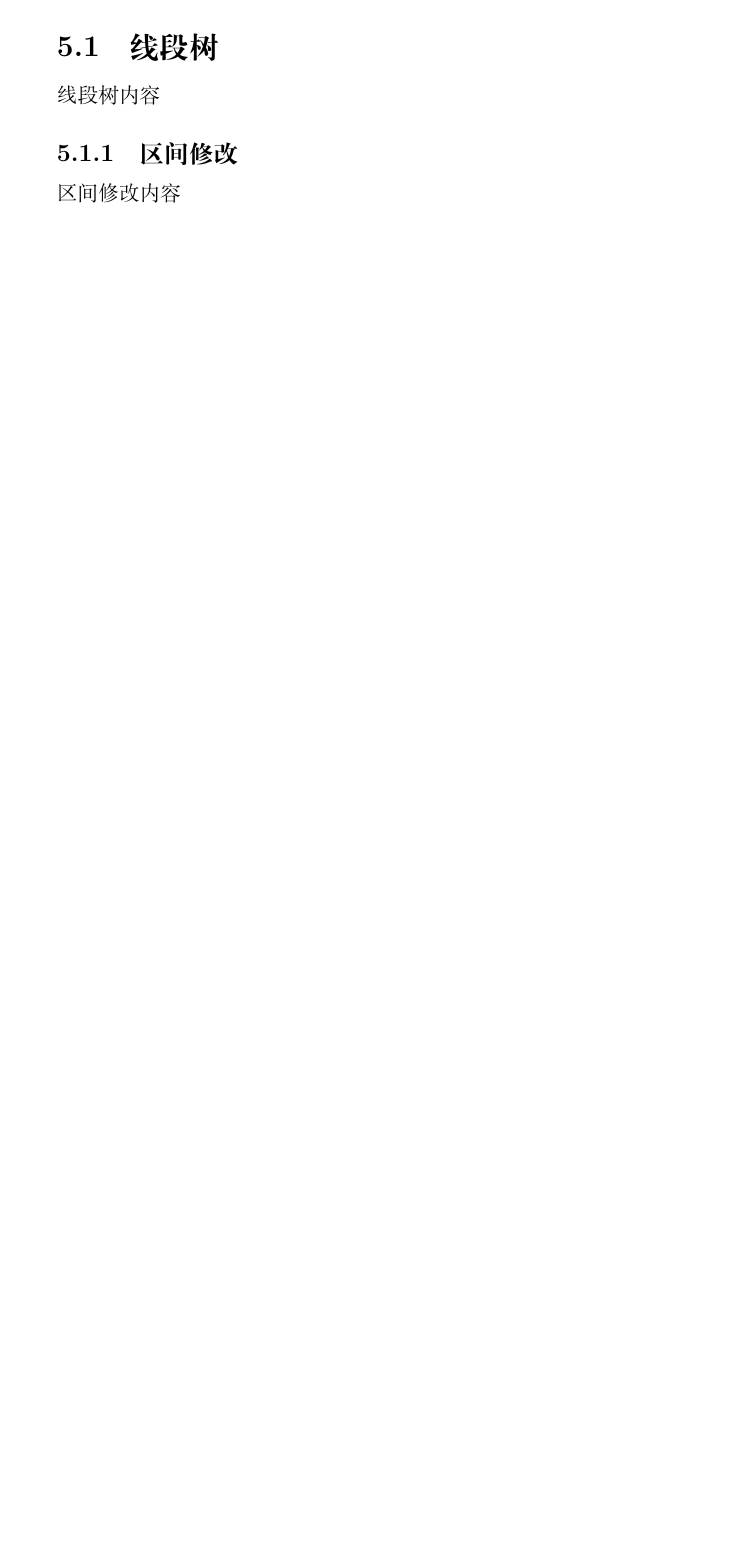
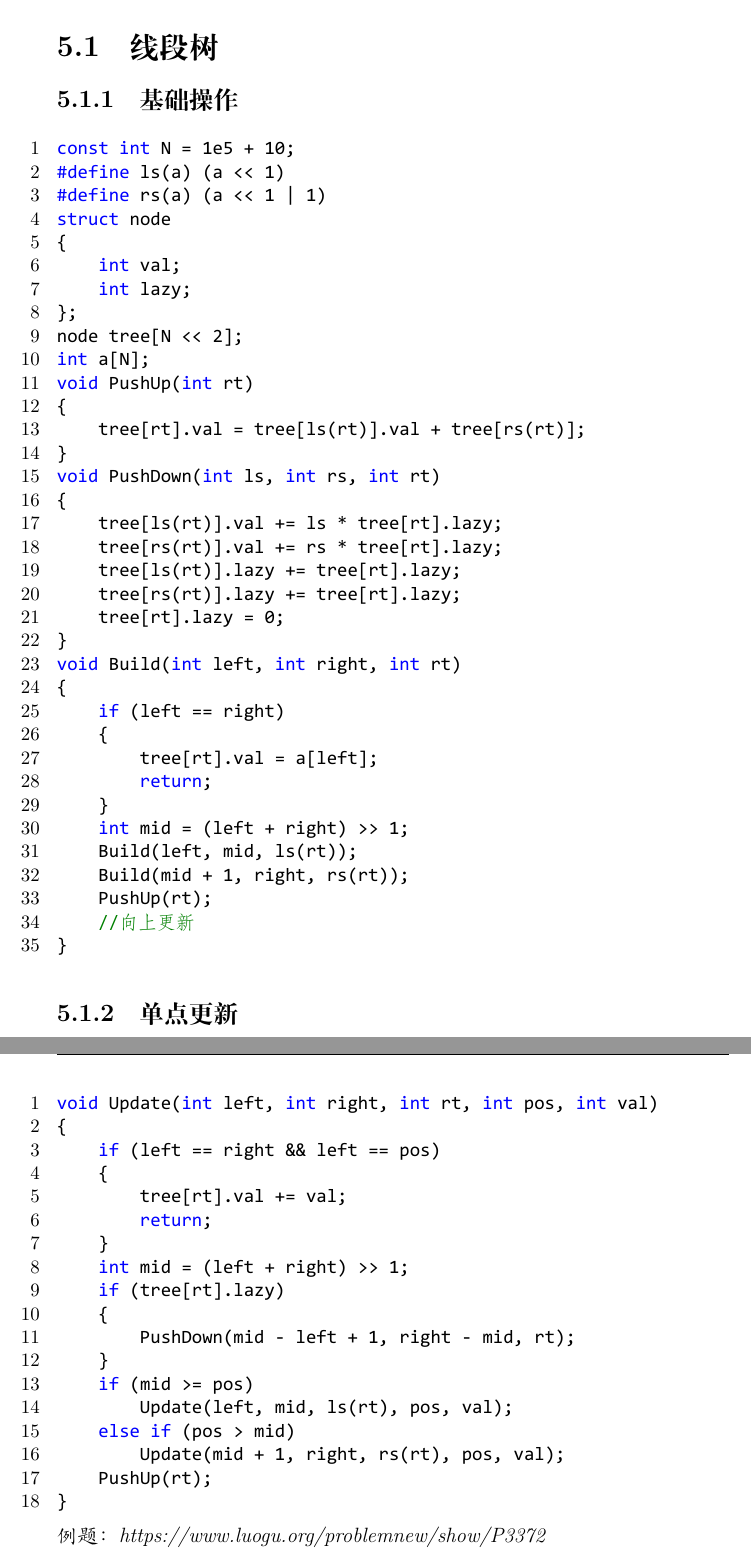
Before and after one commit to lxgxl/NJTech_ICPC_Template, a LaTeX book (main.tex, which reads tex/DataStructures/SegmentTree.tex): part of page 9 of 18 before the commit and two parts of pages 9 and 10 of 20 after it, the two joined at a grey line, cut so that both start at the same text, the shorter picture padded with empty space. The pictures show the PDF file main.pdf that the author committed with the source.

Commit message:
2019/6/13

```diff
--- a/tex/DataStructures/SegmentTree.tex
+++ b/tex/DataStructures/SegmentTree.tex
@@ -1,4 +1,67 @@
 \section{线段树}
-    线段树内容
-\subsection{区间修改}
-    区间修改内容
+
+\subsection{基础操作}
+\begin{lstlisting}
+const int N = 1e5 + 10;
+#define ls(a) (a << 1)
+#define rs(a) (a << 1 | 1)
+struct node
+{
+    int val;
+    int lazy;
+};
+node tree[N << 2];
+int a[N];
+void PushUp(int rt)
+{
+    tree[rt].val = tree[ls(rt)].val + tree[rs(rt)];
+}
+void PushDown(int ls, int rs, int rt)
+{
+    tree[ls(rt)].val += ls * tree[rt].lazy;
+    tree[rs(rt)].val += rs * tree[rt].lazy;
+    tree[ls(rt)].lazy += tree[rt].lazy;
+    tree[rs(rt)].lazy += tree[rt].lazy;
+    tree[rt].lazy = 0;
+}
+void Build(int left, int right, int rt)
+{
+    if (left == right)
+    {
+        tree[rt].val = a[left];
+        return;
+    }
+    int mid = (left + right) >> 1;
+    Build(left, mid, ls(rt));
+    Build(mid + 1, right, rs(rt));
+    PushUp(rt);
+    //向上更新
+}
+\end{lstlisting}
+
+\subsection{单点更新}
+\begin{lstlisting}
+void Update(int left, int right, int rt, int pos, int val)
+{
+    if (left == right && left == pos)
+    {
+        tree[rt].val += val;
+        return;
+    }
+    int mid = (left + right) >> 1;
+    if (tree[rt].lazy)
+    {
+        PushDown(mid - left + 1, right - mid, rt);
+    }
+    if (mid >= pos)
+        Update(left, mid, ls(rt), pos, val);
+    else if (pos > mid)
+        Update(mid + 1, right, rs(rt), pos, val);
+    PushUp(rt);
+}
+\end{lstlisting}
+\emph{例题：https://www.luogu.org/problemnew/show/P3372}
+
+\subsection{区间更新}
+\begin{lstlisting}
+void Update(int left, int right, int rt, int s, int t, int val)
@@ -4,0 +73,22 @@
+        return;
+    }
+    int mid = (left + right) >> 1;
+    if (tree[rt].lazy)
+    {
+        PushDown(mid - left + 1, right - mid, rt);
+    }
+    if (mid < s)
+        Update(mid + 1, right, rs(rt), s, t, val);
+    else if (mid >= t)
+        Update(left, mid, ls(rt), s, t, val);
+    else
+    {
+        Update(left, mid, ls(rt), s, t, val);
+        Update(mid + 1, right, rs(rt), s, t, val);
+    }
+    PushUp(rt);
+}
+\end{lstlisting}
+
+\subsection{区间查询}
+\begin{lstlisting}
@@ -4,0 +101,17 @@
+    int mid = (left + right) >> 1;
+    if (tree[rt].lazy)
+        PushDown(mid - left + 1, right - mid, rt);
+    long long sum = 0;
+    if (mid < s)
+        sum += Query(mid + 1, right, rs(rt), s, t, val);
+    else if (mid >= t)
+        sum += Query(left, mid, ls(rt), s, t, val);
+    else
+    {
+        sum += Query(left, mid, ls(rt), s, t, val);
+        sum += Query(mid + 1, right, rs(rt), s, t, val);
+    }
+    return sum;
+}
+\end{lstlisting}
+\emph{例题：https://www.luogu.org/problemnew/show/P3373}
```
Also changed, not shown: main.pdf, tex/DataStructures/SegmentTree.tex (11 more changed lines), 1 other file.
